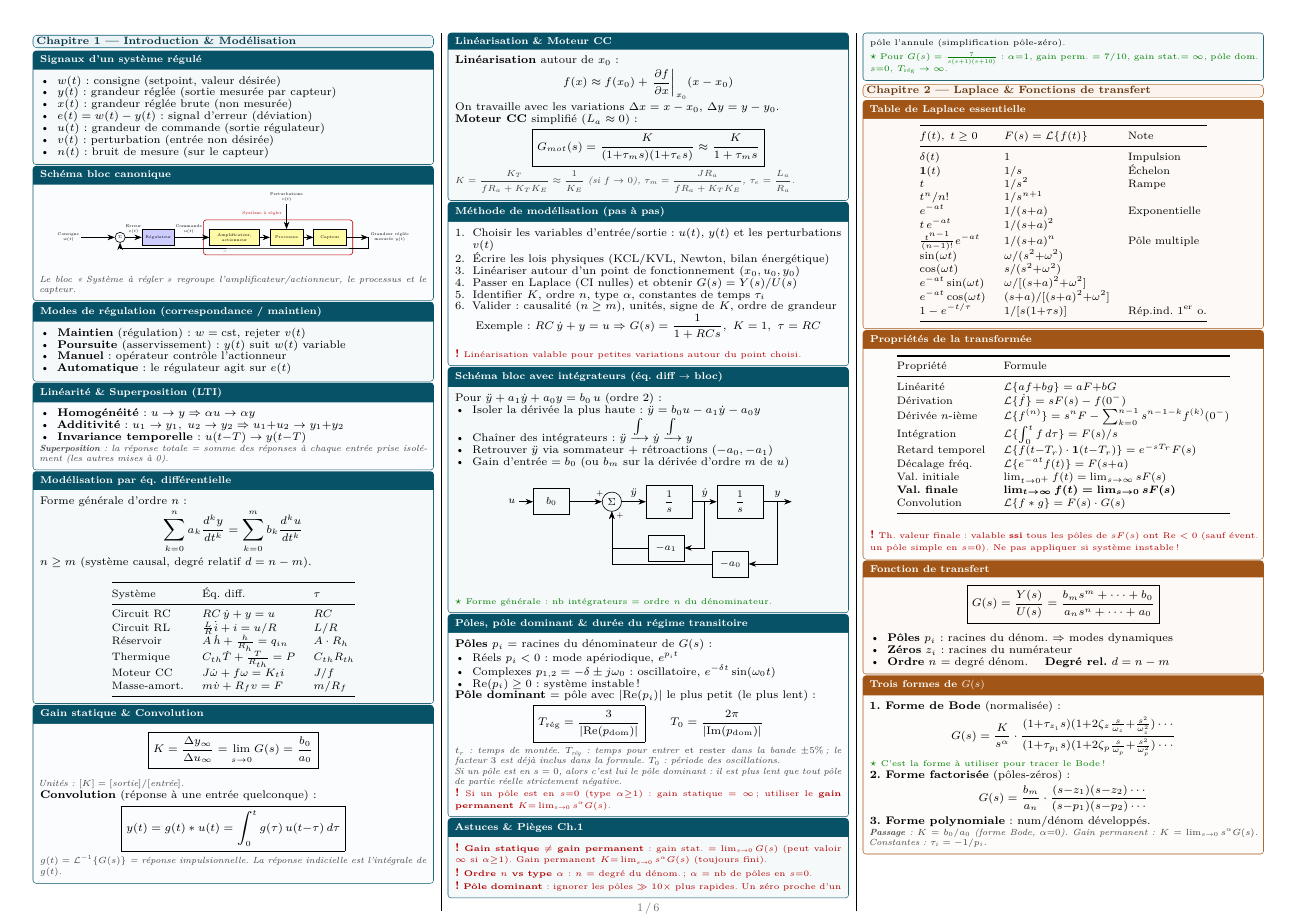
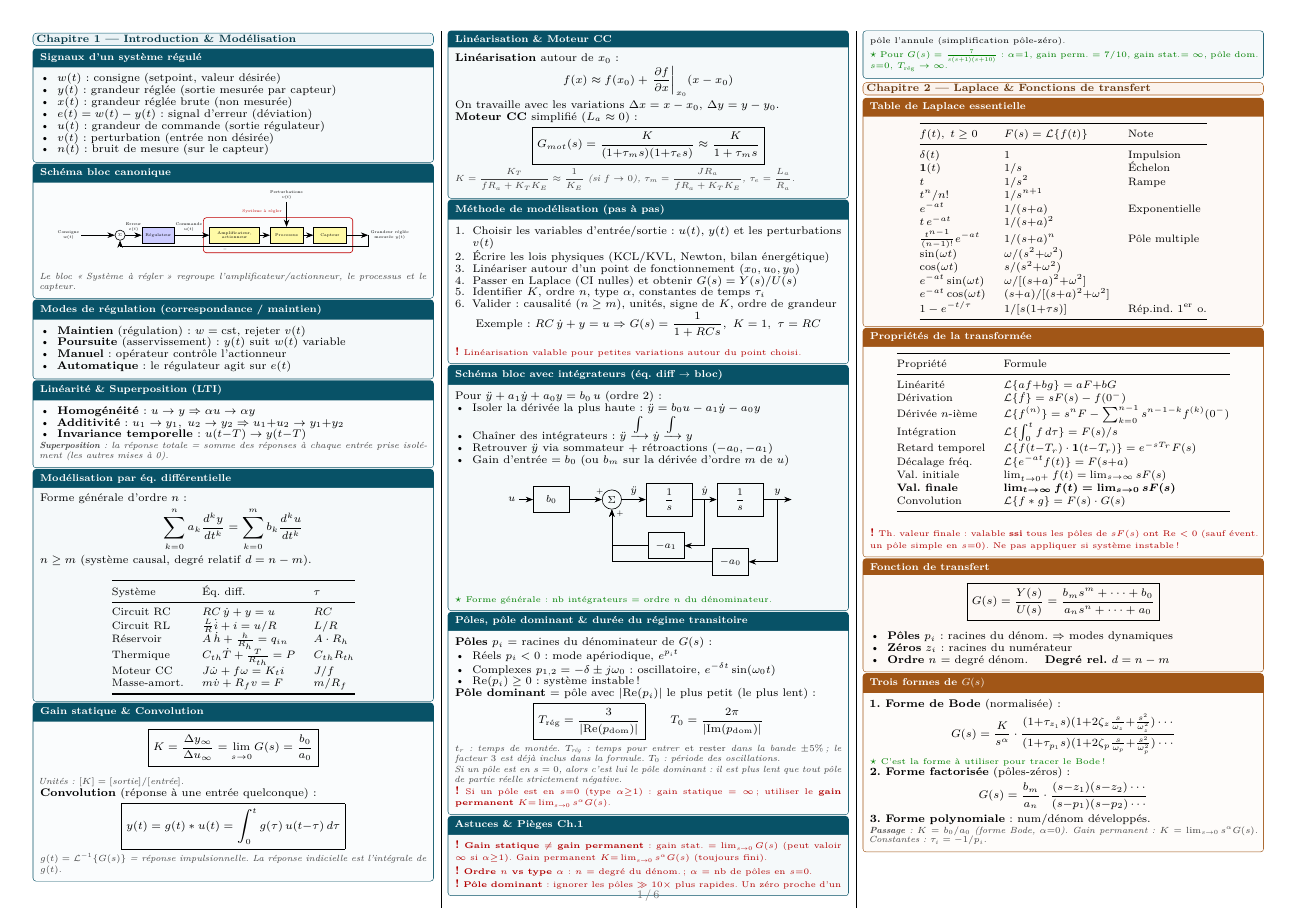
Before and after one commit to tom-berthoud/regulformulaire, a LaTeX document (main.tex): page 1 of 6. Compiled offline with pdfLaTeX.

Commit message:
ajustage page

```diff
--- a/main.tex
+++ b/main.tex
@@ -8,7 +8,7 @@
 \usepackage{lmodern}
 \usepackage[french]{babel}
 \DeclareUnicodeCharacter{00B0}{\ensuremath{^\circ}}
-\usepackage[a4paper,landscape,left=0.75cm,right=0.75cm,top=0.75cm,bottom=0.18cm]{geometry}
+\usepackage[a4paper,landscape,left=0.75cm,right=0.75cm,top=0.70cm,bottom=0.25cm]{geometry}
 \usepackage{amsmath,amssymb,mathtools}
 \usepackage{multicol}
 \usepackage{graphicx}
@@ -28,7 +28,7 @@
 \pagestyle{empty}
 \AddToShipoutPictureFG{%
   \AtPageLowerLeft{%
-    \raisebox{0.12cm}{%
+    \raisebox{0.42cm}{%
       \makebox[\paperwidth][c]{\fontsize{7.5}{8}\selectfont\color{black!55}\thepage\,/\,\pageref{LastPage}}%
     }%
   }%
```
